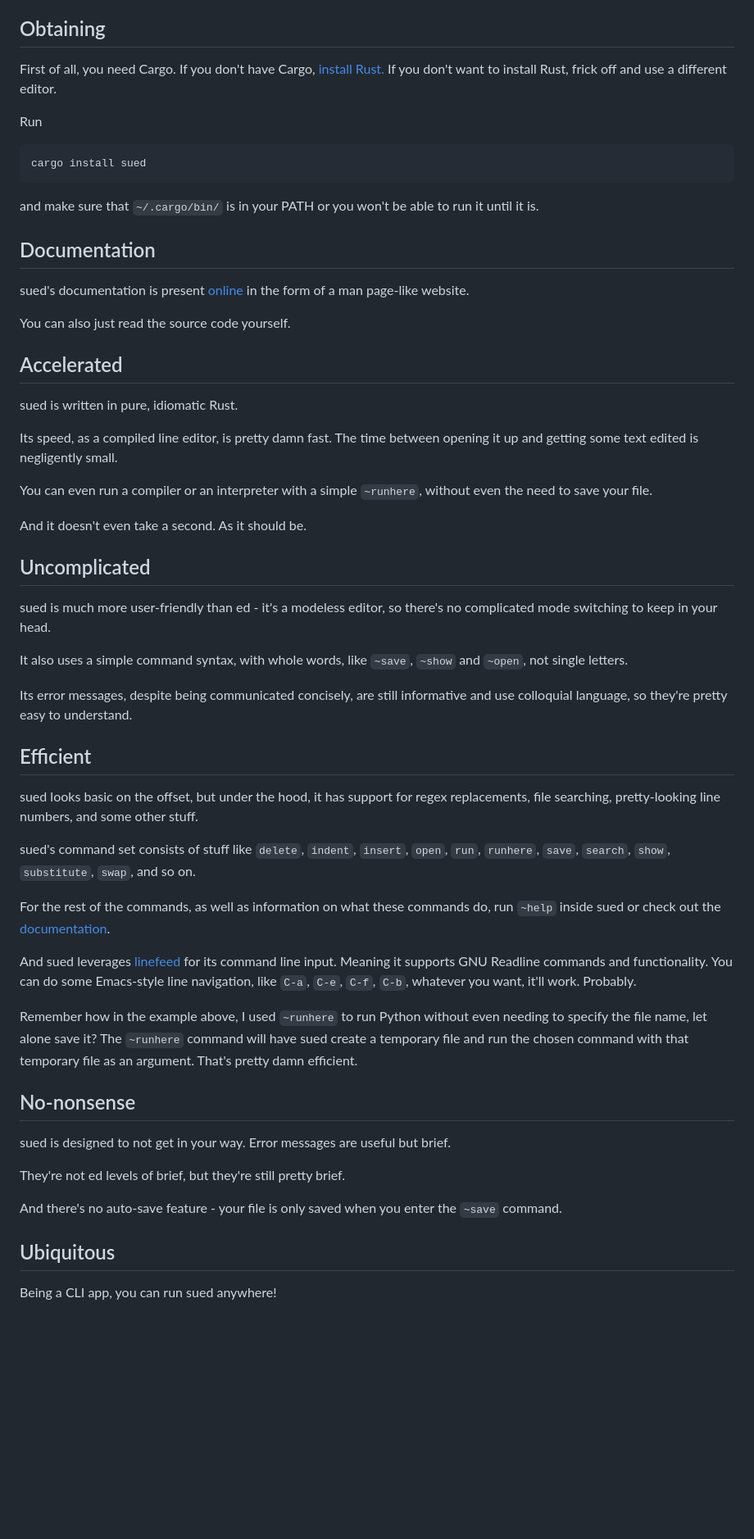
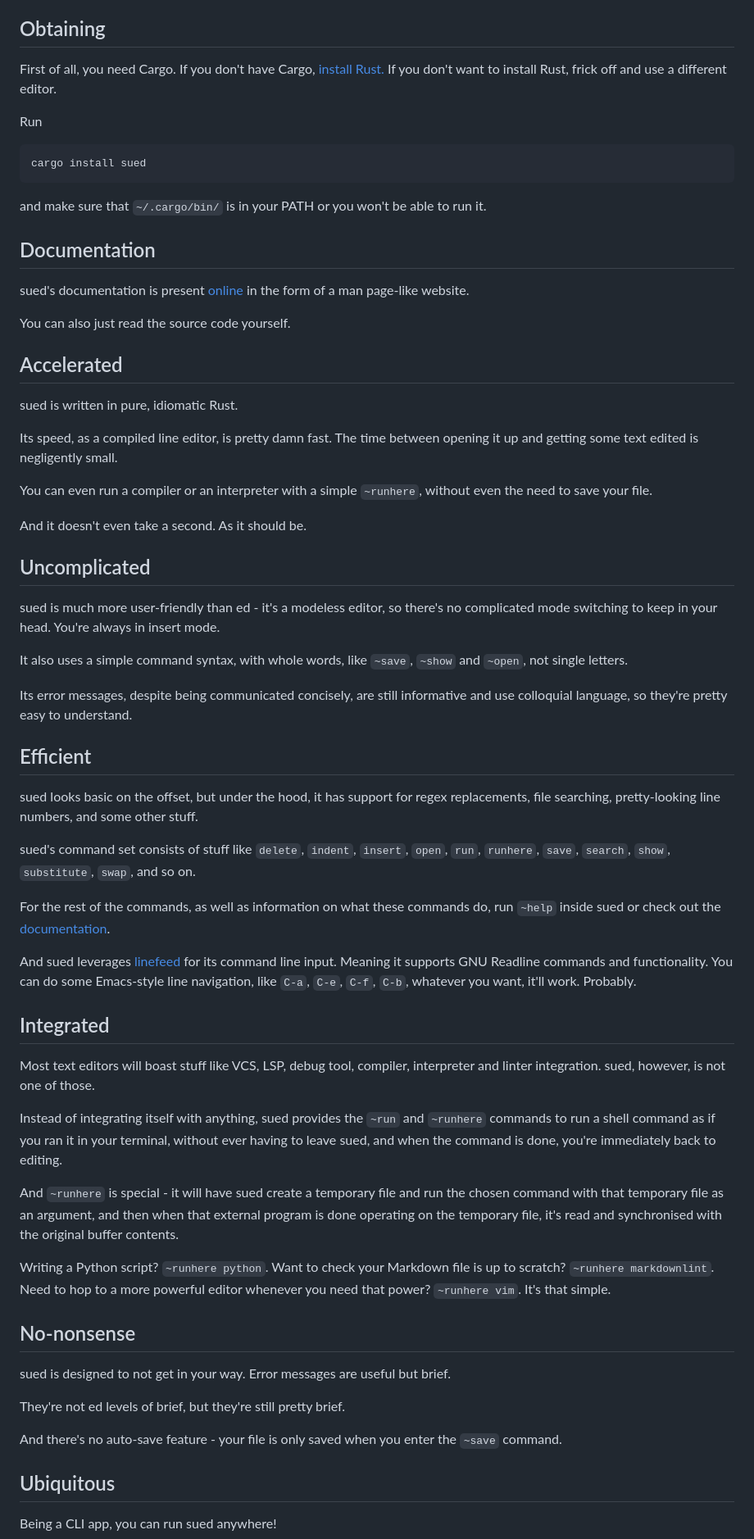
Before and after one commit to AeriaVelocity/sued, a Markdown page: README.md, the part around the change printed below. Shown: that part at 82% size. GitHub-like rendering; blank space fills up the shorter version.

````diff
--- a/README.md
+++ b/README.md
@@ -47,7 +47,8 @@ Written in Rust, because frick you, that's why.
 
 ## Obtaining
 
-First of all, you need Cargo. If you don't have Cargo, [install Rust.](https://www.rust-lang.org/learn/get-started) If you don't want to install Rust, frick off and use a different editor.
+First of all, you need Cargo. If you don't have Cargo, [install Rust.](https://www.rust-lang.org/learn/get-started)
+If you don't want to install Rust, frick off and use a different editor.
 
 Run
 
@@ -55,11 +56,13 @@ Run
 cargo install sued
 ```
 
-and make sure that `~/.cargo/bin/` is in your PATH or you won't be able to run it until it is.
+and make sure that `~/.cargo/bin/` is in your PATH or you won't be able to run
+it.
 
 ## Documentation
 
-sued's documentation is present [online](https://aeriavelocity.github.io/sued) in the form of a man page-like website.
+sued's documentation is present [online](https://aeriavelocity.github.io/sued)
+in the form of a man page-like website.
 
 You can also just read the source code yourself.
 
@@ -67,31 +70,60 @@ You can also just read the source code yourself.
 
 sued is written in pure, idiomatic Rust.
 
-Its speed, as a compiled line editor, is pretty damn fast. The time between opening it up and getting some text edited is negligently small.
+Its speed, as a compiled line editor, is pretty damn fast. The time between
+opening it up and getting some text edited is negligently small.
 
-You can even run a compiler or an interpreter with a simple `~runhere`, without even the need to save your file.
+You can even run a compiler or an interpreter with a simple `~runhere`, without
+even the need to save your file.
 
 And it doesn't even take a second. As it should be.
 
 ## Uncomplicated
 
-sued is much more user-friendly than ed - it's a modeless editor, so there's no complicated mode switching to keep in your head.
+sued is much more user-friendly than ed - it's a modeless editor, so there's no
+complicated mode switching to keep in your head. You're always in insert mode.
 
-It also uses a simple command syntax, with whole words, like `~save`, `~show` and `~open`, not single letters.
+It also uses a simple command syntax, with whole words, like `~save`, `~show`
+and `~open`, not single letters.
 
-Its error messages, despite being communicated concisely, are still informative and use colloquial language, so they're pretty easy to understand.
+Its error messages, despite being communicated concisely, are still informative
+and use colloquial language, so they're pretty easy to understand.
 
 ## Efficient
 
-sued looks basic on the offset, but under the hood, it has support for regex replacements, file searching, pretty-looking line numbers, and some other stuff.
+sued looks basic on the offset, but under the hood, it has support for regex
+replacements, file searching, pretty-looking line numbers, and some other stuff.
 
-sued's command set consists of stuff like `delete`, `indent`, `insert`, `open`, `run`, `runhere`, `save`, `search`, `show`, `substitute`, `swap`, and so on.
+sued's command set consists of stuff like `delete`, `indent`, `insert`, `open`,
+`run`, `runhere`, `save`, `search`, `show`, `substitute`, `swap`, and so on.
 
-For the rest of the commands, as well as information on what these commands do, run `~help` inside sued or check out the [documentation](https://aeriavelocity.github.io/sued).
+For the rest of the commands, as well as information on what these commands do,
+run `~help` inside sued or check out the
+[documentation](https://aeriavelocity.github.io/sued).
 
-And sued leverages [linefeed](https://github.com/murarth/linefeed) for its command line input. Meaning it supports GNU Readline commands and functionality. You can do some Emacs-style line navigation, like `C-a`, `C-e`, `C-f`, `C-b`, whatever you want, it'll work. Probably.
+And sued leverages [linefeed](https://github.com/murarth/linefeed) for its
+command line input. Meaning it supports GNU Readline commands and functionality.
+You can do some Emacs-style line navigation, like `C-a`, `C-e`, `C-f`, `C-b`,
+whatever you want, it'll work. Probably.
 
-Remember how in the example above, I used `~runhere` to run Python without even needing to specify the file name, let alone save it? The `~runhere` command will have sued create a temporary file and run the chosen command with that temporary file as an argument. That's pretty damn efficient.
+## Integrated
+
+Most text editors will boast stuff like VCS, LSP, debug tool, compiler,
+interpreter and linter integration. sued, however, is not one of those.
+
+Instead of integrating itself with anything, sued provides the `~run` and
+`~runhere` commands to run a shell command as if you ran it in your terminal,
+without ever having to leave sued, and when the command is done, you're
+immediately back to editing.
+
+And `~runhere` is special - it will have sued create a temporary file and run
+the chosen command with that temporary file as an argument, and then when that
+external program is done operating on the temporary file, it's read and
+synchronised with the original buffer contents.
+
+Writing a Python script? `~runhere python`. Want to check your Markdown file
+is up to scratch? `~runhere markdownlint`. Need to hop to a more powerful
+editor whenever you need that power? `~runhere vim`. It's that simple.
 
 ## No-nonsense
 
@@ -99,7 +131,8 @@ sued is designed to not get in your way. Error messages are useful but brief.
 
 They're not ed levels of brief, but they're still pretty brief.
 
-And there's no auto-save feature - your file is only saved when you enter the `~save` command.
+And there's no auto-save feature - your file is only saved when you enter the
+`~save` command.
 
 ## Ubiquitous
 
````
Also changed, not shown: other parts of README.md (+5 -2 lines).
